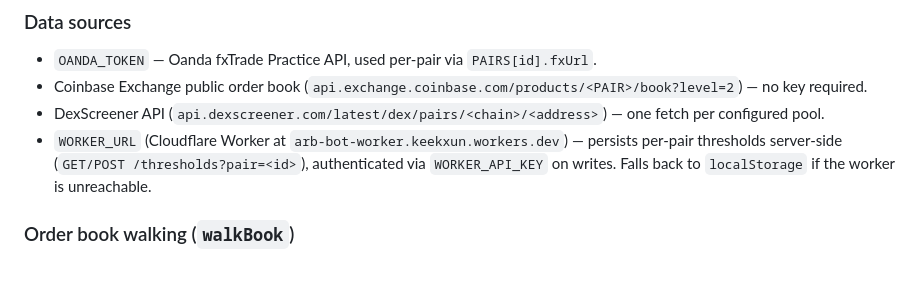
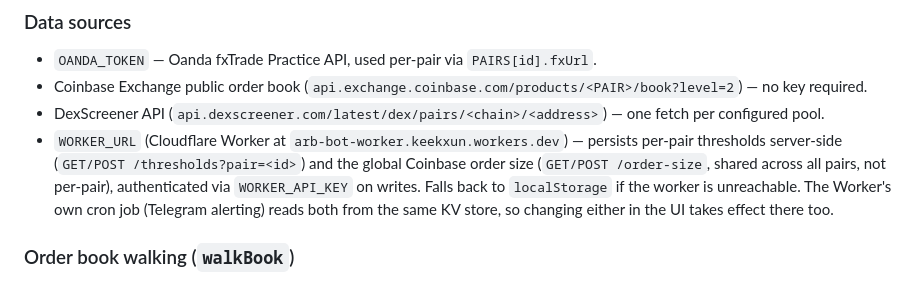
Before and after one commit to keekxun/arb-bot-multi-currency, a Markdown page: CLAUDE.md, the part around the change. Rendered like a GitHub page.

Commit message:
docs: note order-size sync to Worker in Data sources

```diff
--- a/CLAUDE.md
+++ b/CLAUDE.md
@@ -57,7 +57,7 @@ All per-pair behavior is driven by one config object — adding a new pair means
 - `OANDA_TOKEN` — Oanda fxTrade Practice API, used per-pair via `PAIRS[id].fxUrl`.
 - Coinbase Exchange public order book (`api.exchange.coinbase.com/products/<PAIR>/book?level=2`) — no key required.
 - DexScreener API (`api.dexscreener.com/latest/dex/pairs/<chain>/<address>`) — one fetch per configured pool.
-- `WORKER_URL` (Cloudflare Worker at `arb-bot-worker.keekxun.workers.dev`) — persists per-pair thresholds server-side (`GET/POST /thresholds?pair=<id>`), authenticated via `WORKER_API_KEY` on writes. Falls back to `localStorage` if the worker is unreachable.
+- `WORKER_URL` (Cloudflare Worker at `arb-bot-worker.keekxun.workers.dev`) — persists per-pair thresholds server-side (`GET/POST /thresholds?pair=<id>`) and the global Coinbase order size (`GET/POST /order-size`, shared across all pairs, not per-pair), authenticated via `WORKER_API_KEY` on writes. Falls back to `localStorage` if the worker is unreachable. The Worker's own cron job (Telegram alerting) reads both from the same KV store, so changing either in the UI takes effect there too.
 
 ### Order book walking (`walkBook`)
 Takes bid or ask levels and a USDC trade size, returns the effective average USDC/token price for that size. Used to compute `effectiveAsk` (cost to buy) and `effectiveBid` (proceeds from selling) on Coinbase, driven by the adjustable `Coinbase Order Size` input (default 10,000 USDC).
```
